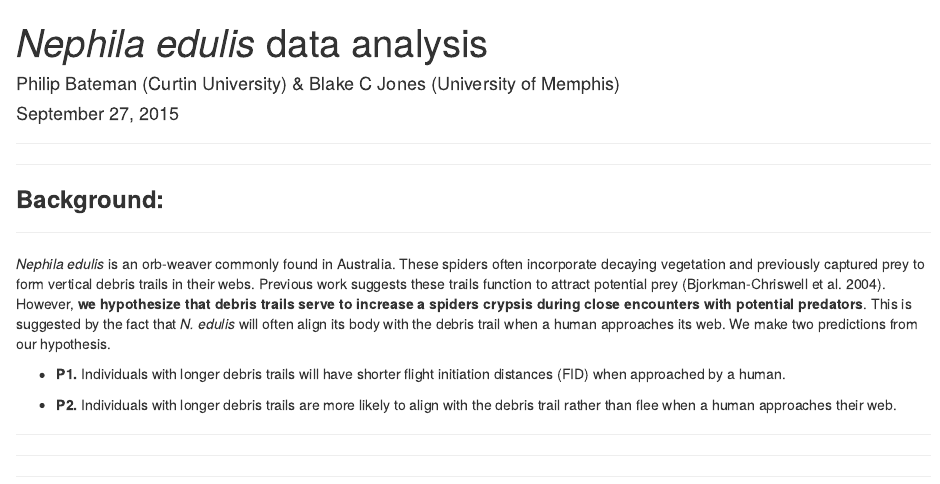
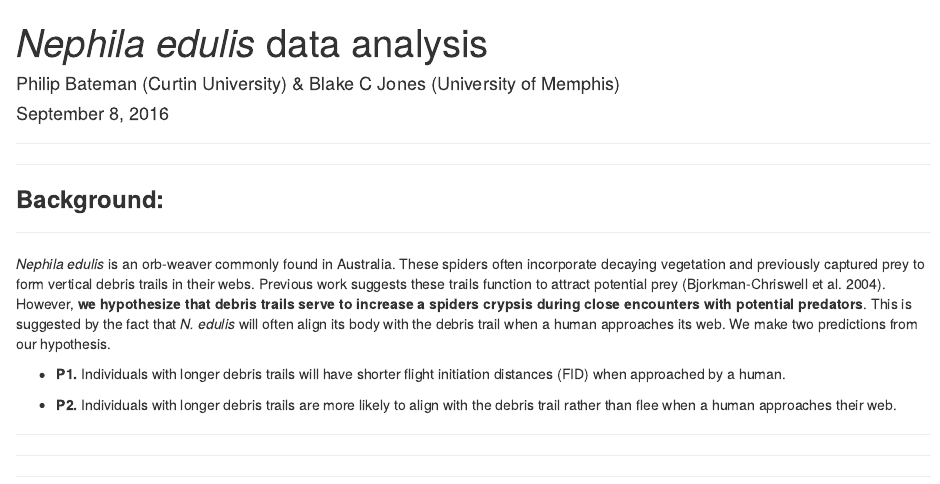
Before and after one commit to Jonesbc/Nephila_edulis, an R Markdown document (Nephila_edulis_markdown.Rmd): the page in a window 1100 px wide, from its top. Rendered offline with R 4.5, knitr and Pandoc, with nearby package versions; some code elsewhere in the file could not run offline.

Commit message:
Nephila_edulis_markdown.Rmd

```diff
--- a/Nephila_edulis_markdown.Rmd
+++ b/Nephila_edulis_markdown.Rmd
@@ -1,7 +1,7 @@
 ---
 title: "*Nephila edulis* data analysis"
 author: "Philip Bateman (Curtin University) & Blake C Jones (University of Memphis)"
-date: "September 27, 2015"
+date: "September 8, 2016"
 output: html_document
 ---
 ***
```
